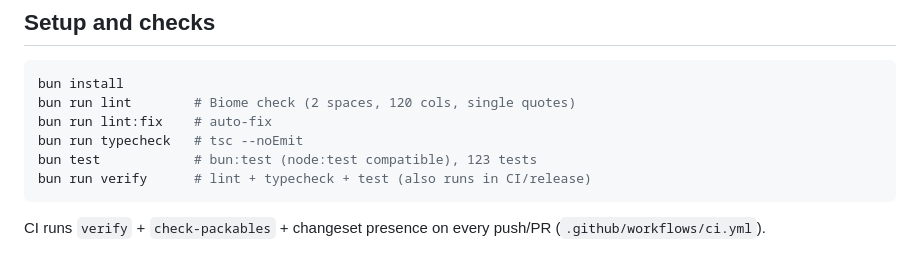
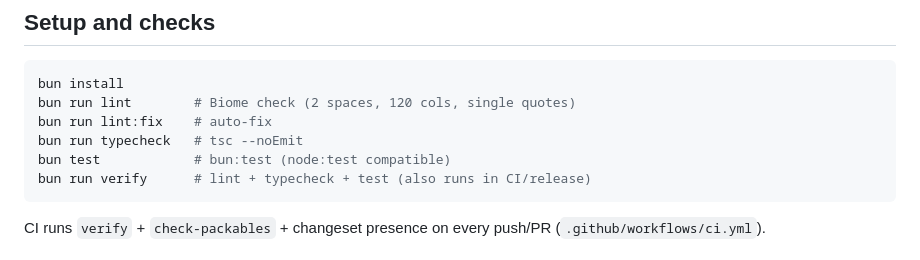
Before and after one commit to yorch/pi-harness-delegate, a Markdown page: CONTRIBUTING.md, the part around the change. Rendered like a GitHub page.

````diff
--- a/CONTRIBUTING.md
+++ b/CONTRIBUTING.md
@@ -17,7 +17,7 @@ bun install
 bun run lint        # Biome check (2 spaces, 120 cols, single quotes)
 bun run lint:fix    # auto-fix
 bun run typecheck   # tsc --noEmit
-bun test            # bun:test (node:test compatible), 123 tests
+bun test            # bun:test (node:test compatible)
 bun run verify      # lint + typecheck + test (also runs in CI/release)
 ```
 
````
Also changed, not shown: .changeset/red-onions-bathe.md (added, +3 -0 lines), AGENTS.md (+1 -1 lines).
